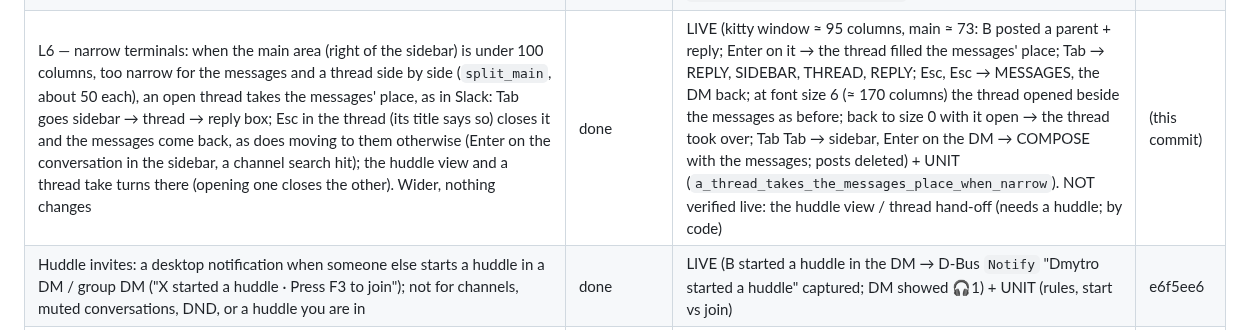
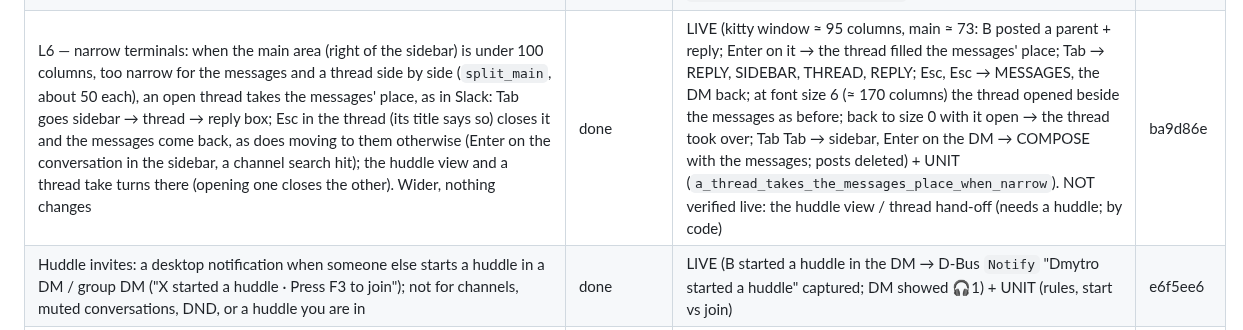
Before and after one commit to dmytrobsp/klack, a Markdown page: PROGRESS.md, the part around the change. GitHub-like rendering.

Commit message:
docs: PROGRESS for L6
Co-Authored-By: Claude Opus 5.5 <noreply@anthropic.com>

```diff
--- a/PROGRESS.md
+++ b/PROGRESS.md
@@ -184,7 +184,7 @@ folders, as they were then.)
 | L3 — the wheel in the preferences and the help: over F6 it moves the selected setting three rows a notch (the list follows the selection, so the long Keys page scrolls), in F6's theme picker one theme (previewed, as with the arrows), nothing while a value is typed or a key captured; over F1 it scrolls the help three rows. (Before, the wheel scrolled the messages pane under the dialog) | done | LIVE (kitty window: F6, Left → Keys; seven notches down → "previous pane" (row 22) selected with the list scrolled to "open the huddle's thread" at the top; eight up → back to Leader key; F1 → three notches scrolled the help from "Ctrl+Q quit" to the F8/F9 rows; Enter never pressed, settings.toml unchanged) — no UNIT test (event loop) | 8da73bb |
 | L4 — the preferences window grows with the terminal: four fifths of it, at least the old 84×22 (or all of a smaller terminal), at most 120 columns wide (the user's choice: values stay next to their labels); more rows show more settings (the Keys page) | done | LIVE (the kitty window at font size 6, about 170×44 cells: F6 → Keys showed a 120-column, 35-row window listing 27 bindings with longer labels, where 84×22 listed 14) + UNIT (`the_window_grows_with_the_terminal`: small, old minimum, 80 %, the cap, centred) | 81bb7c7 |
 | L5 — the message menu from the keyboard: `m`, the Menu (Application) key and Shift+F10 (Messages → `menu` in keys.toml / F6 → Keys) open the right-click menu of the selected message (with none, the newest) in the message list or a thread pane, at the message's first row on screen (`MessagePane::spot`; the pane's middle when it is off screen); the Menu key arrives through kitty's keyboard protocol (`KeyCode::Menu`, written `menu`); terminals without it still have `m` and Shift+F10 | done | LIVE (B posted a parent with one reply in A's DM; kitty window: Esc, Tab, k → `m` opened the menu beside the message ("open the message's thread … start or join a huddle"), Esc; kitty's `menu` key and Shift+F10 each opened it too (no screen share started); Enter → thread, `m` in the thread pane → the thread's menu (no "open thread"); posts deleted) + UNIT (the three keys map to the action, F10 still shares the screen, `menu` round-trips; `a_menu_opens_at_the_message`) | 9c13fc1 |
-| L6 — narrow terminals: when the main area (right of the sidebar) is under 100 columns, too narrow for the messages and a thread side by side (`split_main`, about 50 each), an open thread takes the messages' place, as in Slack: Tab goes sidebar → thread → reply box; Esc in the thread (its title says so) closes it and the messages come back, as does moving to them otherwise (Enter on the conversation in the sidebar, a channel search hit); the huddle view and a thread take turns there (opening one closes the other). Wider, nothing changes | done | LIVE (kitty window ≈ 95 columns, main ≈ 73: B posted a parent + reply; Enter on it → the thread filled the messages' place; Tab → REPLY, SIDEBAR, THREAD, REPLY; Esc, Esc → MESSAGES, the DM back; at font size 6 (≈ 170 columns) the thread opened beside the messages as before; back to size 0 with it open → the thread took over; Tab Tab → sidebar, Enter on the DM → COMPOSE with the messages; posts deleted) + UNIT (`a_thread_takes_the_messages_place_when_narrow`). NOT verified live: the huddle view / thread hand-off (needs a huddle; by code) | (this commit) |
+| L6 — narrow terminals: when the main area (right of the sidebar) is under 100 columns, too narrow for the messages and a thread side by side (`split_main`, about 50 each), an open thread takes the messages' place, as in Slack: Tab goes sidebar → thread → reply box; Esc in the thread (its title says so) closes it and the messages come back, as does moving to them otherwise (Enter on the conversation in the sidebar, a channel search hit); the huddle view and a thread take turns there (opening one closes the other). Wider, nothing changes | done | LIVE (kitty window ≈ 95 columns, main ≈ 73: B posted a parent + reply; Enter on it → the thread filled the messages' place; Tab → REPLY, SIDEBAR, THREAD, REPLY; Esc, Esc → MESSAGES, the DM back; at font size 6 (≈ 170 columns) the thread opened beside the messages as before; back to size 0 with it open → the thread took over; Tab Tab → sidebar, Enter on the DM → COMPOSE with the messages; posts deleted) + UNIT (`a_thread_takes_the_messages_place_when_narrow`). NOT verified live: the huddle view / thread hand-off (needs a huddle; by code) | ba9d86e |
 | Huddle invites: a desktop notification when someone else starts a huddle in a DM / group DM ("X started a huddle · Press F3 to join"); not for channels, muted conversations, DND, or a huddle you are in | done | LIVE (B started a huddle in the DM → D-Bus `Notify` "Dmytro started a huddle" captured; DM showed 🎧1) + UNIT (rules, start vs join) | e6f5ee6 |
 | Audio device selection: `SLACKTUI_AUDIO_INPUT` / `SLACKTUI_AUDIO_OUTPUT` match a device id or name (case-insensitive part); a named device that is missing is an error, never a fallback; `ctl audio-devices` lists `<id> — <name>` | done | LIVE (listing; `SLACKTUI_AUDIO_OUTPUT=nonexistent-device` → call bar "no sound: no output device matching…", no playback stream created) + UNIT (matching) | 4f91f03 |
 | Huddles in the TUI: F3 joins/starts the current conversation's huddle (`rooms.join`) or leaves; joins **muted** (the microphone is opened only while unmuted); F4 mute/unmute (AUDIO_CONTROL); call bar with participants, speaking 🔊 and muted 🔇; the meeting mix plays on the default output (cpal, resampled); sidebar shows `🎧N` on conversations with an active huddle (live `sh_room_join/leave/update`) | done | LIVE (B started a huddle in #social with a 440 Hz tone → `🎧1` appeared in A's sidebar; F3 joined: call bar listed B speaking and A muted; slacktui's own PipeWire playback stream carried the tone, −29.8 dB at 440 Hz vs −77.5 dB at 2 kHz; B's roster showed A `muted: true`; F3 left and B's roster dropped A) + UNIT (resampler, mixdown, roster rules, huddle tracking). **Microphone capture NOT verified live** (not recording the user's room); the send path itself is verified with `ctl huddle-media --tone`. | 885e712 |
```
